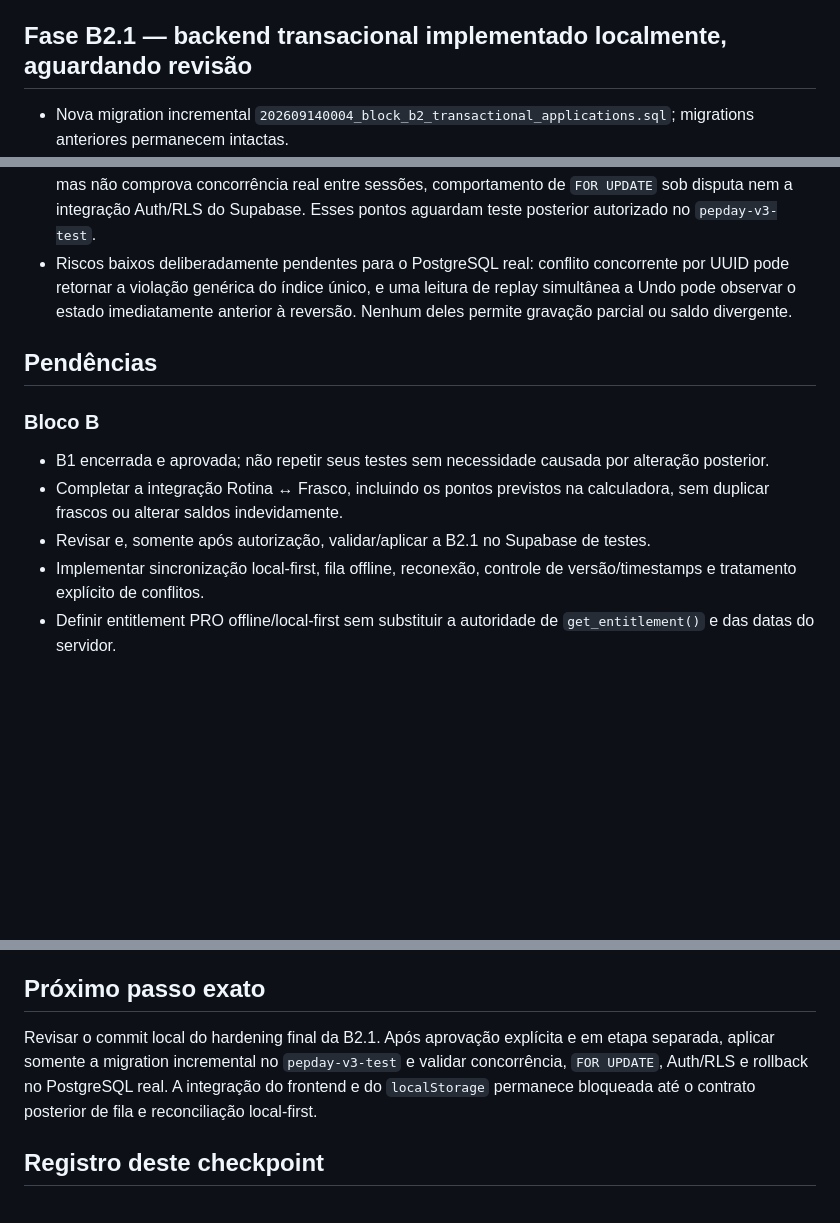
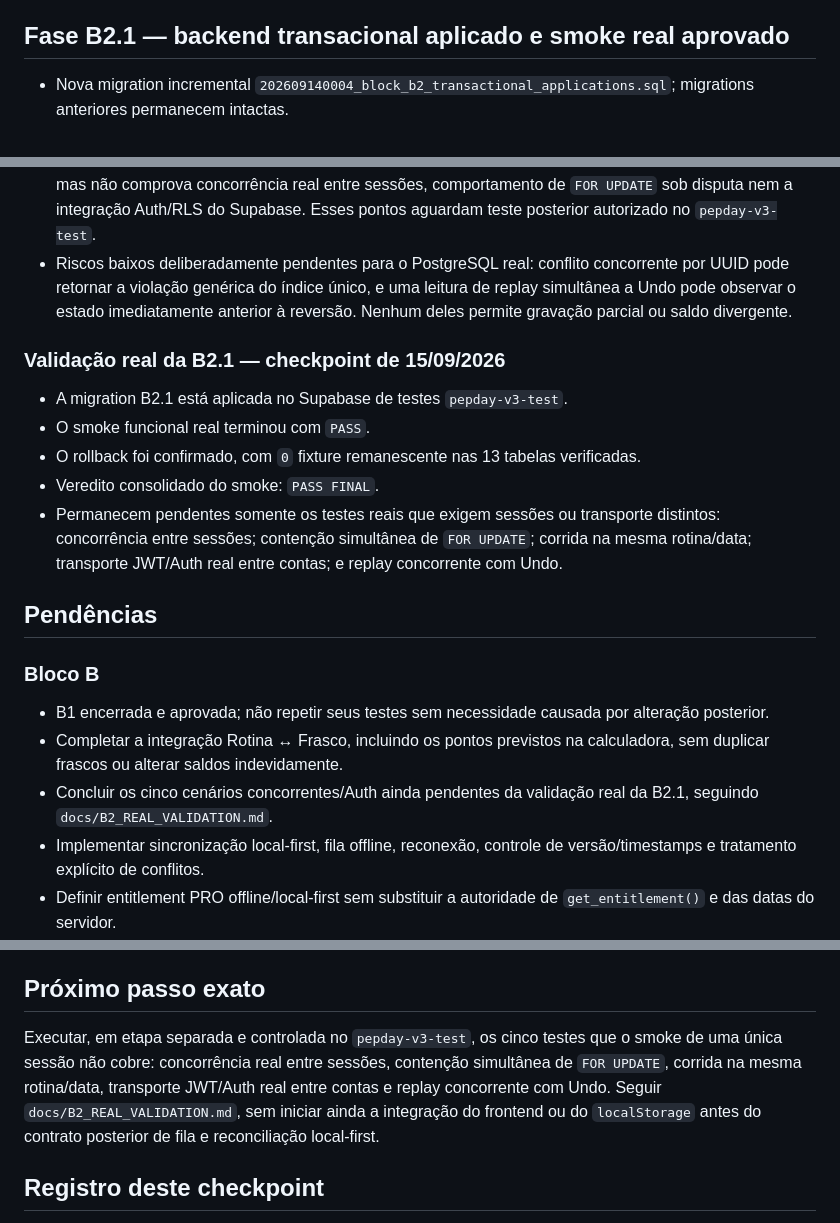
Before and after one commit to wpontieri-boop/pepday, a Markdown page: docs/STATUS.md, 3 parts joined by grey strips. GitHub-like rendering; blank space fills up the shorter version.

```diff
--- a/docs/STATUS.md
+++ b/docs/STATUS.md
@@ -125,7 +125,7 @@ logout ou outros testes já aprovados sem necessidade objetiva para um novo delt
   visível com convite PRO; “Agora não” mantém o FREE; Perfil anônimo correto.
 - Nenhum teste real de OTP, Google, importação ou SQL do Bloco A foi repetido.
 
-## Fase B2.1 — backend transacional implementado localmente, aguardando revisão
+## Fase B2.1 — backend transacional aplicado e smoke real aprovado
 
 - Nova migration incremental
   `202609140004_block_b2_transactional_applications.sql`; migrations anteriores
@@ -169,6 +169,18 @@ logout ou outros testes já aprovados sem necessidade objetiva para um novo delt
   leitura de replay simultânea a Undo pode observar o estado imediatamente
   anterior à reversão. Nenhum deles permite gravação parcial ou saldo divergente.
 
+### Validação real da B2.1 — checkpoint de 15/09/2026
+
+- A migration B2.1 está aplicada no Supabase de testes `pepday-v3-test`.
+- O smoke funcional real terminou com `PASS`.
+- O rollback foi confirmado, com `0` fixture remanescente nas 13 tabelas
+  verificadas.
+- Veredito consolidado do smoke: `PASS FINAL`.
+- Permanecem pendentes somente os testes reais que exigem sessões ou transporte
+  distintos: concorrência entre sessões; contenção simultânea de `FOR UPDATE`;
+  corrida na mesma rotina/data; transporte JWT/Auth real entre contas; e replay
+  concorrente com Undo.
+
 ## Pendências
 
 ### Bloco B
@@ -177,7 +189,8 @@ logout ou outros testes já aprovados sem necessidade objetiva para um novo delt
   alteração posterior.
 - Completar a integração Rotina ↔ Frasco, incluindo os pontos previstos na
   calculadora, sem duplicar frascos ou alterar saldos indevidamente.
-- Revisar e, somente após autorização, validar/aplicar a B2.1 no Supabase de testes.
+- Concluir os cinco cenários concorrentes/Auth ainda pendentes da validação real
+  da B2.1, seguindo `docs/B2_REAL_VALIDATION.md`.
 - Implementar sincronização local-first, fila offline, reconexão, controle de
   versão/timestamps e tratamento explícito de conflitos.
 - Definir entitlement PRO offline/local-first sem substituir a autoridade de
@@ -242,11 +255,12 @@ em `REQUISITOS.txt`.
 
 ## Próximo passo exato
 
-Revisar o commit local do hardening final da B2.1. Após aprovação explícita e em etapa separada,
-aplicar somente a migration incremental no `pepday-v3-test` e validar concorrência,
-`FOR UPDATE`, Auth/RLS e rollback no PostgreSQL real. A integração do frontend e
-do `localStorage` permanece bloqueada até o contrato posterior de fila e
-reconciliação local-first.
+Executar, em etapa separada e controlada no `pepday-v3-test`, os cinco testes que
+o smoke de uma única sessão não cobre: concorrência real entre sessões, contenção
+simultânea de `FOR UPDATE`, corrida na mesma rotina/data, transporte JWT/Auth real
+entre contas e replay concorrente com Undo. Seguir `docs/B2_REAL_VALIDATION.md`,
+sem iniciar ainda a integração do frontend ou do `localStorage` antes do contrato
+posterior de fila e reconciliação local-first.
 
 ## Registro deste checkpoint
 
```
Also changed, not shown: README.md (+11 -6 lines).
